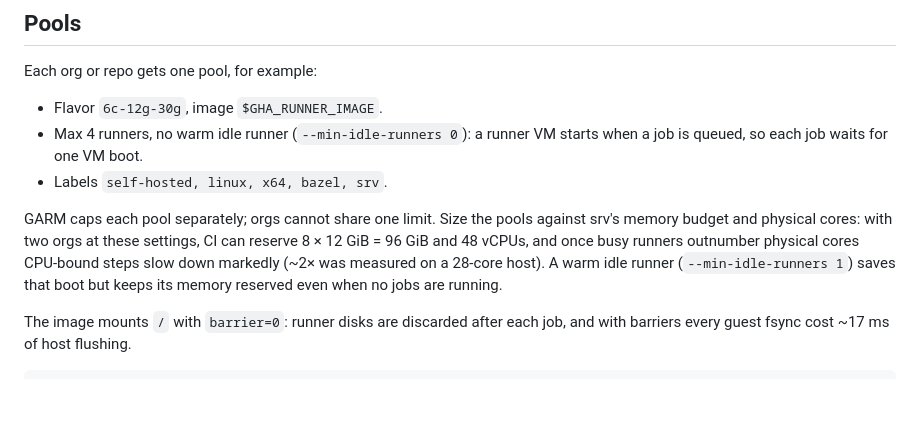
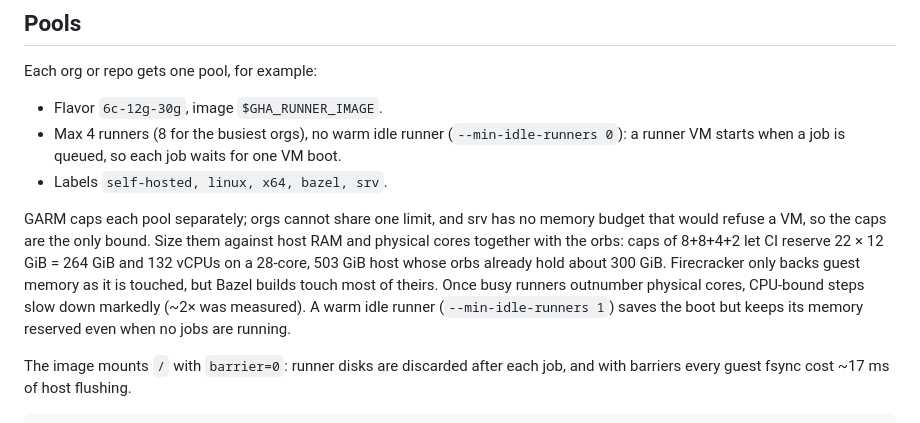
Before and after one commit to Agentifiers/srv-ops, a Markdown page: srv-gha/README.md, the part around the change. Drawn GitHub-style; blank space fills up the shorter version.

Commit message:
srv-gha: busiest org pools capped at 8 runners; size caps against host RAM with the orbs

```diff
--- a/srv-gha/README.md
+++ b/srv-gha/README.md
@@ -102,16 +102,20 @@ adding them to the App installation.
 Each org or repo gets one pool, for example:
 
 - Flavor `6c-12g-30g`, image `$GHA_RUNNER_IMAGE`.
-- Max 4 runners, no warm idle runner (`--min-idle-runners 0`): a runner VM
-  starts when a job is queued, so each job waits for one VM boot.
+- Max 4 runners (8 for the busiest orgs), no warm idle runner
+  (`--min-idle-runners 0`): a runner VM starts when a job is queued, so each
+  job waits for one VM boot.
 - Labels `self-hosted, linux, x64, bazel, srv`.
 
-GARM caps each pool separately; orgs cannot share one limit. Size the pools
-against srv's memory budget and physical cores: with two orgs at these
-settings, CI can reserve 8 × 12 GiB = 96 GiB and 48 vCPUs, and once busy
-runners outnumber physical cores CPU-bound steps slow down markedly (~2× was
-measured on a 28-core host). A warm idle runner (`--min-idle-runners 1`)
-saves that boot but keeps its memory reserved even when no jobs are running.
+GARM caps each pool separately; orgs cannot share one limit, and srv has no
+memory budget that would refuse a VM, so the caps are the only bound. Size them
+against host RAM and physical cores together with the orbs: caps of 8+8+4+2
+let CI reserve 22 × 12 GiB = 264 GiB and 132 vCPUs on a 28-core, 503 GiB host
+whose orbs already hold about 300 GiB. Firecracker only backs guest memory as it
+is touched, but Bazel builds touch most of theirs. Once busy runners outnumber
+physical cores, CPU-bound steps slow down markedly (~2× was measured). A warm
+idle runner (`--min-idle-runners 1`) saves the boot but keeps its memory
+reserved even when no jobs are running.
 
 The image mounts `/` with `barrier=0`: runner disks are discarded after each
 job, and with barriers every guest fsync cost ~17 ms of host flushing.
```
